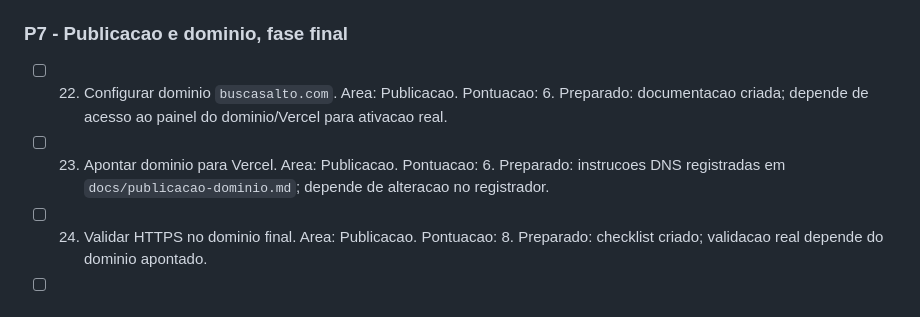
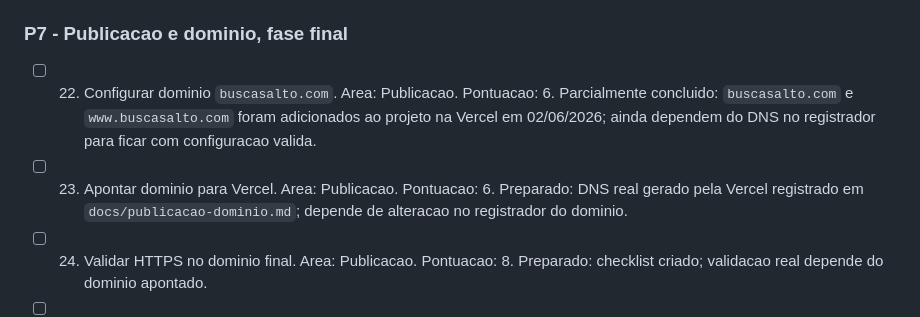
Before and after one commit to brunopentium/Busca-Salto, a Markdown page: docs/roadmap.md, the part around the change. Drawn GitHub-style.

Commit message:
Atualiza status do dominio no roadmap
Registra dominios adicionados na Vercel e pendencia de DNS no registrador.

```diff
--- a/docs/roadmap.md
+++ b/docs/roadmap.md
@@ -113,8 +113,8 @@ A ordem abaixo combina pontuacao, dependencia logica e momento atual do projeto.
 
 ### P7 - Publicacao e dominio, fase final
 
-- [ ] 22. Configurar dominio `buscasalto.com`. Area: Publicacao. Pontuacao: 6. Preparado: documentacao criada; depende de acesso ao painel do dominio/Vercel para ativacao real.
-- [ ] 23. Apontar dominio para Vercel. Area: Publicacao. Pontuacao: 6. Preparado: instrucoes DNS registradas em `docs/publicacao-dominio.md`; depende de alteracao no registrador.
+- [ ] 22. Configurar dominio `buscasalto.com`. Area: Publicacao. Pontuacao: 6. Parcialmente concluido: `buscasalto.com` e `www.buscasalto.com` foram adicionados ao projeto na Vercel em 02/06/2026; ainda dependem do DNS no registrador para ficar com configuracao valida.
+- [ ] 23. Apontar dominio para Vercel. Area: Publicacao. Pontuacao: 6. Preparado: DNS real gerado pela Vercel registrado em `docs/publicacao-dominio.md`; depende de alteracao no registrador do dominio.
 - [ ] 24. Validar HTTPS no dominio final. Area: Publicacao. Pontuacao: 8. Preparado: checklist criado; validacao real depende do dominio apontado.
 - [ ] 25. Configurar Google Search Console. Area: Publicacao. Pontuacao: 5. Preparado: `sitemap.xml`, `robots.txt` e procedimento documentados; verificacao real depende do token DNS/conta Google.
 - [x] 26. Configurar Analytics ou medicao de buscas e acessos. Area: Publicacao. Pontuacao: 4. Concluido: API `/api/metricas` registra eventos em logs da Vercel.
```
